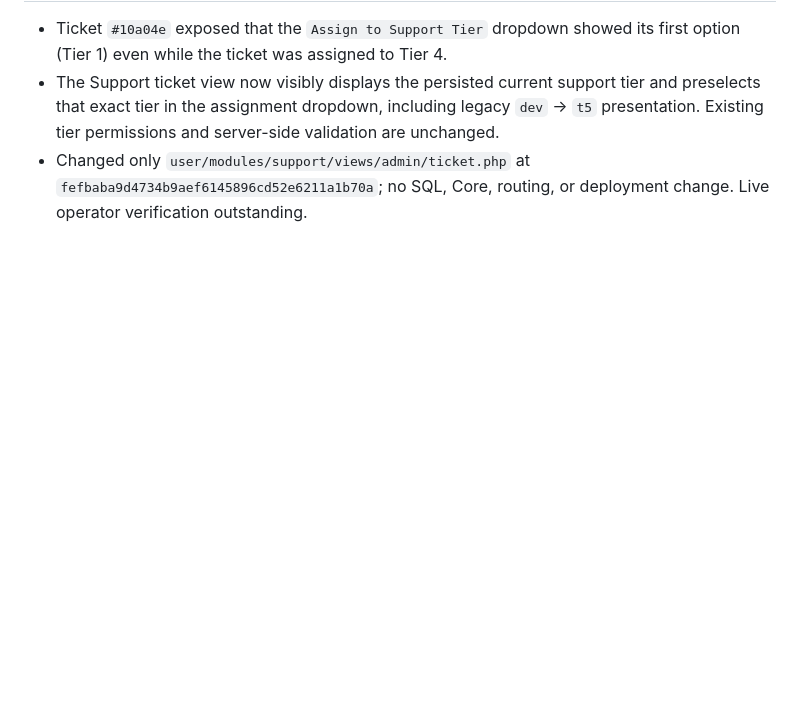
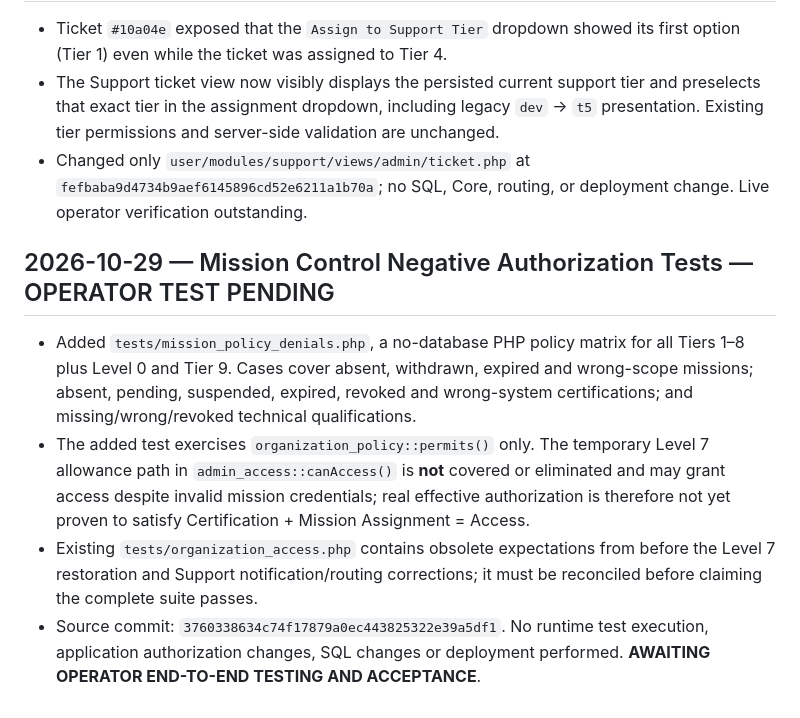
Before and after one commit to poemei/stn-labz.com, a Markdown page: docs/CHANGELOG.md, the part around the change. GitHub-like rendering; blank space fills up the shorter version.

Commit message:
docs: record mission security negative-test coverage and remaining legacy gap

```diff
--- a/docs/CHANGELOG.md
+++ b/docs/CHANGELOG.md
@@ -52,3 +52,10 @@ This is the source-change record for stn-labz.com. Dates are source dates, not d
 - Ticket `#10a04e` exposed that the `Assign to Support Tier` dropdown showed its first option (Tier 1) even while the ticket was assigned to Tier 4.
 - The Support ticket view now visibly displays the persisted current support tier and preselects that exact tier in the assignment dropdown, including legacy `dev` -> `t5` presentation. Existing tier permissions and server-side validation are unchanged.
 - Changed only `user/modules/support/views/admin/ticket.php` at `fefbaba9d4734b9aef6145896cd52e6211a1b70a`; no SQL, Core, routing, or deployment change. Live operator verification outstanding.
+
+## 2026-10-29 — Mission Control Negative Authorization Tests — OPERATOR TEST PENDING
+
+- Added `tests/mission_policy_denials.php`, a no-database PHP policy matrix for all Tiers 1–8 plus Level 0 and Tier 9. Cases cover absent, withdrawn, expired and wrong-scope missions; absent, pending, suspended, expired, revoked and wrong-system certifications; and missing/wrong/revoked technical qualifications.
+- The added test exercises `organization_policy::permits()` only. The temporary Level 7 allowance path in `admin_access::canAccess()` is **not** covered or eliminated and may grant access despite invalid mission credentials; real effective authorization is therefore not yet proven to satisfy Certification + Mission Assignment = Access.
+- Existing `tests/organization_access.php` contains obsolete expectations from before the Level 7 restoration and Support notification/routing corrections; it must be reconciled before claiming the complete suite passes.
+- Source commit: `3760338634c74f17879a0ec443825322e39a5df1`. No runtime test execution, application authorization changes, SQL changes or deployment performed. **AWAITING OPERATOR END-TO-END TESTING AND ACCEPTANCE**.
```
